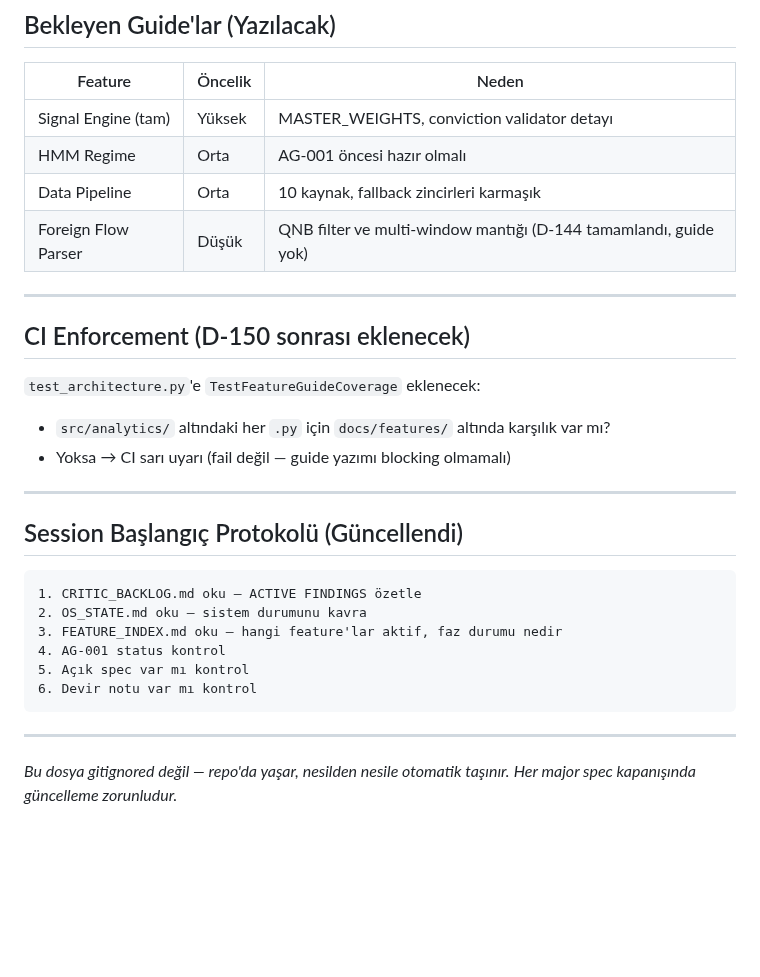
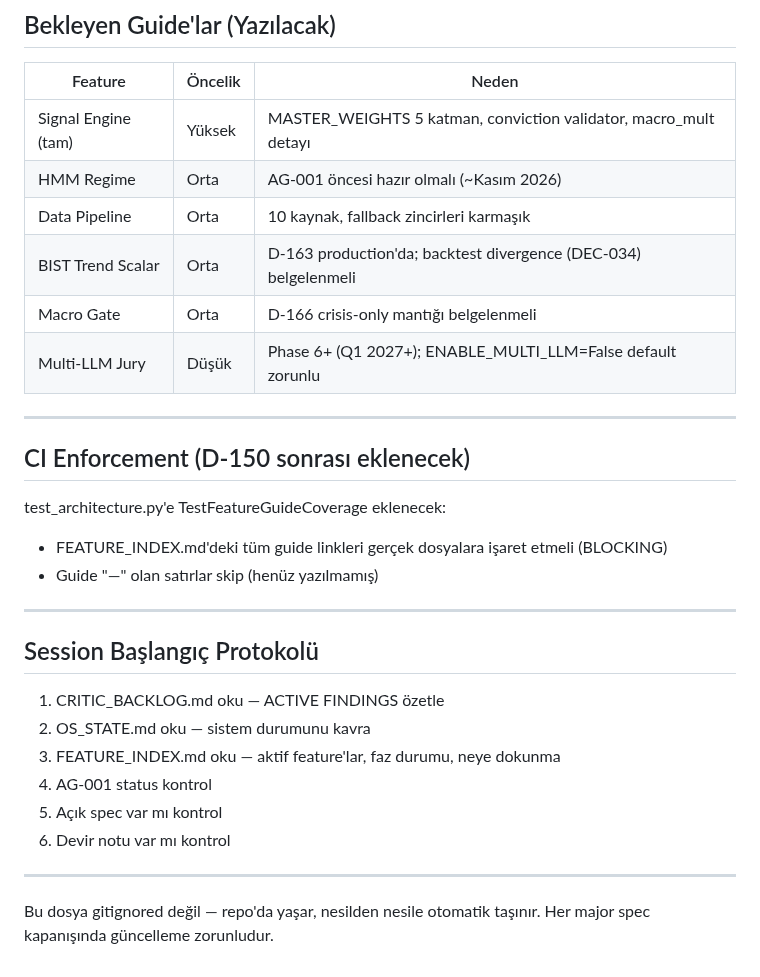
Before and after one commit to caganco/bist-trading-system, a Markdown page: FEATURE_INDEX.md, the part around one of its changes. Drawn GitHub-style; blank space fills up the shorter version.

````diff
--- a/FEATURE_INDEX.md
+++ b/FEATURE_INDEX.md
@@ -47,33 +52,33 @@ Minimum bölümler: Ne Yapar / Mimari / Kritik Sabitler / Neye Dokunma / Sırada
 
 | Feature | Öncelik | Neden |
 |---------|---------|-------|
-| Signal Engine (tam) | Yüksek | MASTER_WEIGHTS, conviction validator detayı |
-| HMM Regime | Orta | AG-001 öncesi hazır olmalı |
+| Signal Engine (tam) | Yüksek | MASTER_WEIGHTS 5 katman, conviction validator, macro_mult detayı |
+| HMM Regime | Orta | AG-001 öncesi hazır olmalı (~Kasım 2026) |
 | Data Pipeline | Orta | 10 kaynak, fallback zincirleri karmaşık |
-| Foreign Flow Parser | Düşük | QNB filter ve multi-window mantığı (D-144 tamamlandı, guide yok) |
+| BIST Trend Scalar | Orta | D-163 production'da; backtest divergence (DEC-034) belgelenmeli |
+| Macro Gate | Orta | D-166 crisis-only mantığı belgelenmeli |
+| Multi-LLM Jury | Düşük | Phase 6+ (Q1 2027+); ENABLE_MULTI_LLM=False default zorunlu |
 
 ---
 
 ## CI Enforcement (D-150 sonrası eklenecek)
 
-`test_architecture.py`'e `TestFeatureGuideCoverage` eklenecek:
-- `src/analytics/` altındaki her `.py` için `docs/features/` altında karşılık var mı?
-- Yoksa → CI sarı uyarı (fail değil — guide yazımı blocking olmamalı)
+test_architecture.py'e TestFeatureGuideCoverage eklenecek:
+- FEATURE_INDEX.md'deki tüm guide linkleri gerçek dosyalara işaret etmeli (BLOCKING)
+- Guide "—" olan satırlar skip (henüz yazılmamış)
 
 ---
 
-## Session Başlangıç Protokolü (Güncellendi)
+## Session Başlangıç Protokolü
 
-```
 1. CRITIC_BACKLOG.md oku — ACTIVE FINDINGS özetle
 2. OS_STATE.md oku — sistem durumunu kavra
-3. FEATURE_INDEX.md oku — hangi feature'lar aktif, faz durumu nedir
+3. FEATURE_INDEX.md oku — aktif feature'lar, faz durumu, neye dokunma
 4. AG-001 status kontrol
 5. Açık spec var mı kontrol
 6. Devir notu var mı kontrol
-```
 
 ---
 
-*Bu dosya gitignored değil — repo'da yaşar, nesilden nesile otomatik taşınır.*
-*Her major spec kapanışında güncelleme zorunludur.*
+Bu dosya gitignored değil — repo'da yaşar, nesilden nesile otomatik taşınır.
+Her major spec kapanışında güncelleme zorunludur.
````
Also changed, not shown: other parts of FEATURE_INDEX.md (+20 -15 lines), scripts/setup_cloud.md (+9 -9 lines).
